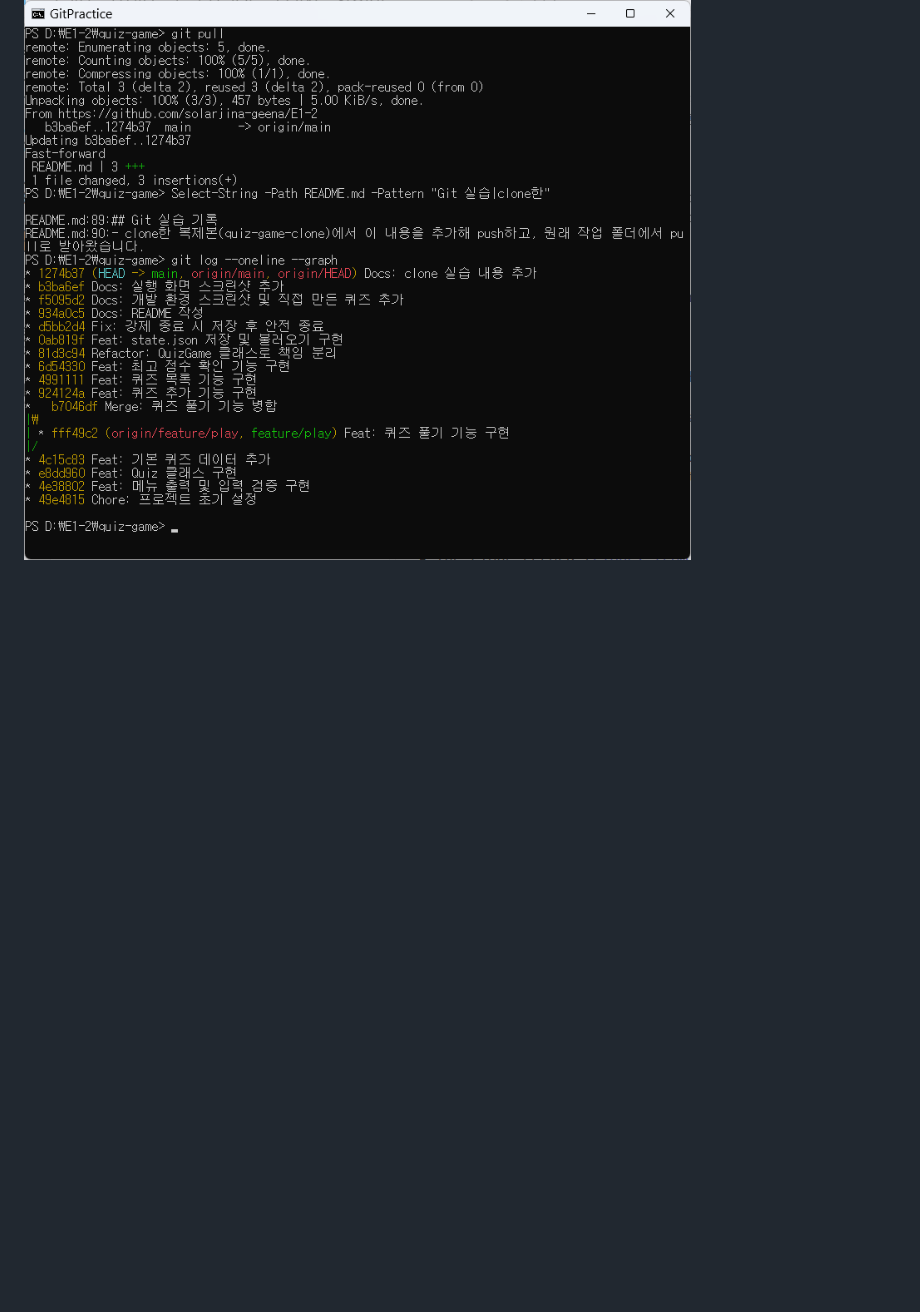
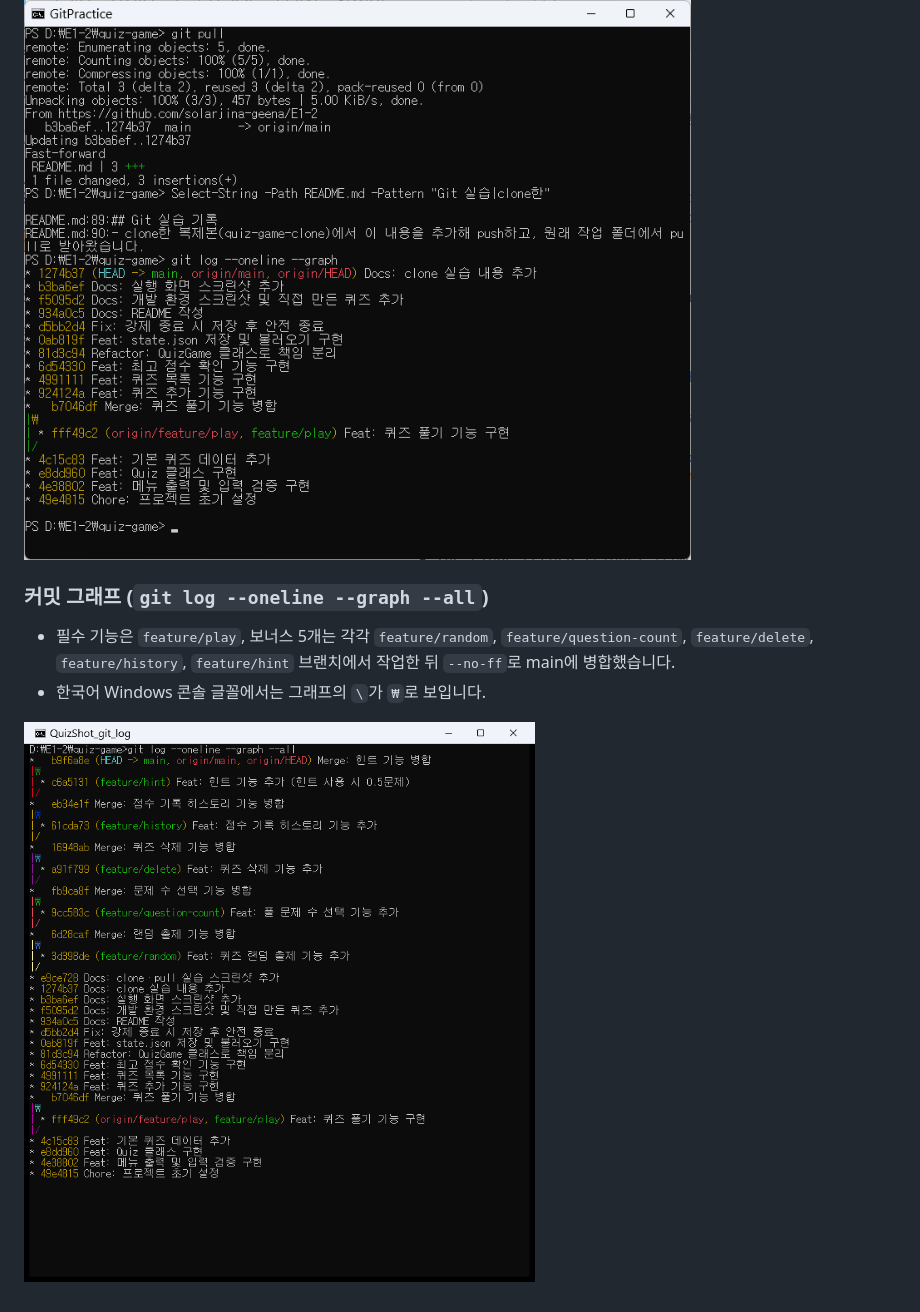
Before and after one commit to solarjina-geena/E1-2, a Markdown page: README.md, the part around one of its changes. GitHub-like rendering; pictures changed too: docs/screenshots/git_log_graph.png (added); blank space fills up the shorter version.

```diff
--- a/README.md
+++ b/README.md
@@ -102,3 +112,10 @@ E1-2/
 
 ![clone 기록](docs/screenshots/git_clone.png)
 ![pull과 커밋 그래프](docs/screenshots/git_pull_log.png)
+
+### 커밋 그래프 (`git log --oneline --graph --all`)
+- 필수 기능은 `feature/play`, 보너스 5개는 각각 `feature/random`, `feature/question-count`,
+  `feature/delete`, `feature/history`, `feature/hint` 브랜치에서 작업한 뒤 `--no-ff`로 main에 병합했습니다.
+- 한국어 Windows 콘솔 글꼴에서는 그래프의 `\`가 `₩`로 보입니다.
+
+![커밋 그래프](docs/screenshots/git_log_graph.png)
```
Also changed, not shown: other parts of README.md (+10 -0 lines), docs/screenshots/add_quiz.png, docs/screenshots/list.png (added), docs/screenshots/menu.png, docs/screenshots/play.png, docs/screenshots/score.png.
